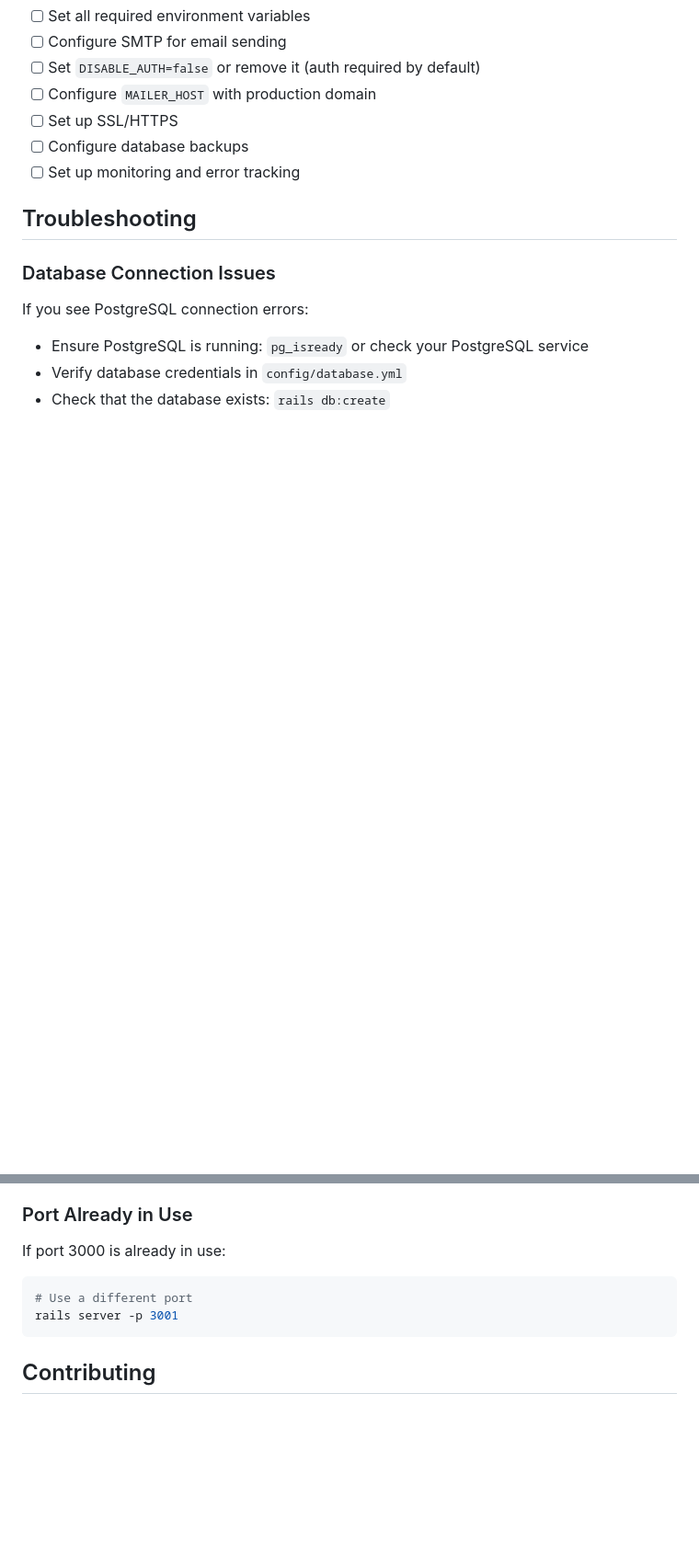
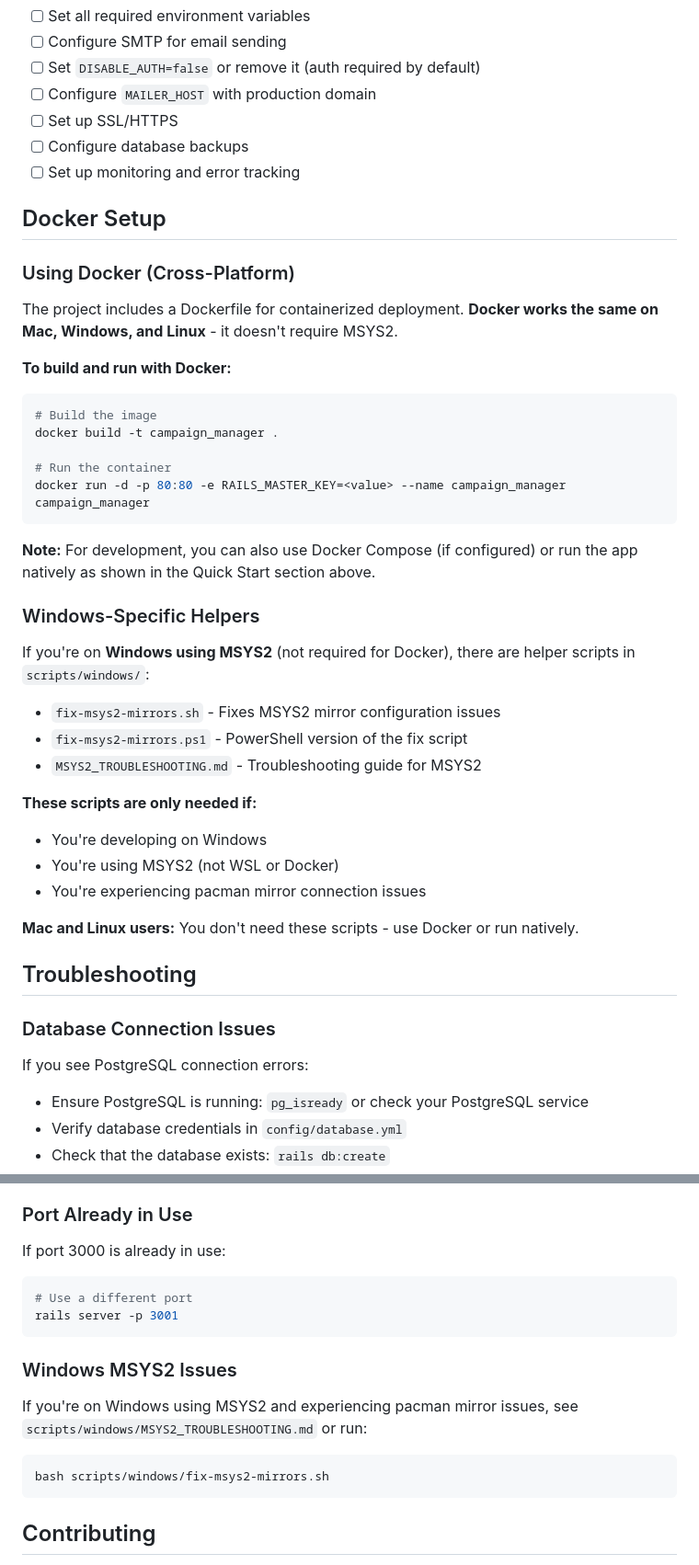
Before and after one commit to konstantinosanagn/campaign-saas, a Markdown page: README.md, 2 parts joined by grey strips. Shown at 92% size. Rendered like a GitHub page; blank space fills up the shorter version.

Commit message:
Add Docker setup section and Windows-specific MSYS2 helpers documentation

````diff
--- a/README.md
+++ b/README.md
@@ -414,6 +414,37 @@ COVERAGE=true bundle exec cucumber  # Run Cucumber tests with code coverage (76.
 - [ ] Configure database backups
 - [ ] Set up monitoring and error tracking
 
+## Docker Setup
+
+### Using Docker (Cross-Platform)
+
+The project includes a Dockerfile for containerized deployment. **Docker works the same on Mac, Windows, and Linux** - it doesn't require MSYS2.
+
+**To build and run with Docker:**
+```bash
+# Build the image
+docker build -t campaign_manager .
+
+# Run the container
+docker run -d -p 80:80 -e RAILS_MASTER_KEY=<value> --name campaign_manager campaign_manager
+```
+
+**Note:** For development, you can also use Docker Compose (if configured) or run the app natively as shown in the Quick Start section above.
+
+### Windows-Specific Helpers
+
+If you're on **Windows using MSYS2** (not required for Docker), there are helper scripts in `scripts/windows/`:
+- `fix-msys2-mirrors.sh` - Fixes MSYS2 mirror configuration issues
+- `fix-msys2-mirrors.ps1` - PowerShell version of the fix script
+- `MSYS2_TROUBLESHOOTING.md` - Troubleshooting guide for MSYS2
+
+**These scripts are only needed if:**
+- You're developing on Windows
+- You're using MSYS2 (not WSL or Docker)
+- You're experiencing pacman mirror connection issues
+
+**Mac and Linux users:** You don't need these scripts - use Docker or run natively.
+
 ## Troubleshooting
 
 ### Database Connection Issues
@@ -431,6 +462,13 @@ If port 3000 is already in use:
 rails server -p 3001
 ```
 
+### Windows MSYS2 Issues
+
+If you're on Windows using MSYS2 and experiencing pacman mirror issues, see `scripts/windows/MSYS2_TROUBLESHOOTING.md` or run:
+```bash
+bash scripts/windows/fix-msys2-mirrors.sh
+```
+
 ## Contributing
 
 1. Fork the repository
````
